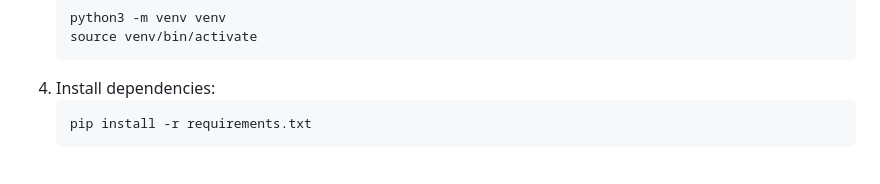
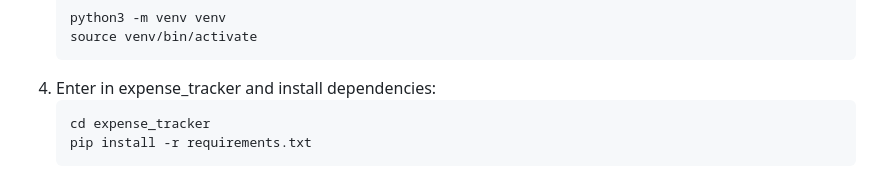
Before and after one commit to martinaserandrei/expense__tracker, a Markdown page: README.md, the part around the change. GitHub-like rendering.

````diff
--- a/README.md
+++ b/README.md
@@ -94,8 +94,9 @@ This is the core app that handles all functionalities related to expense trackin
    python3 -m venv venv
    source venv/bin/activate
    ```
-4. Install dependencies:
+4. Enter in expense_tracker and install dependencies:
    ```bash
+   cd expense_tracker
    pip install -r requirements.txt
    ```
 
````
